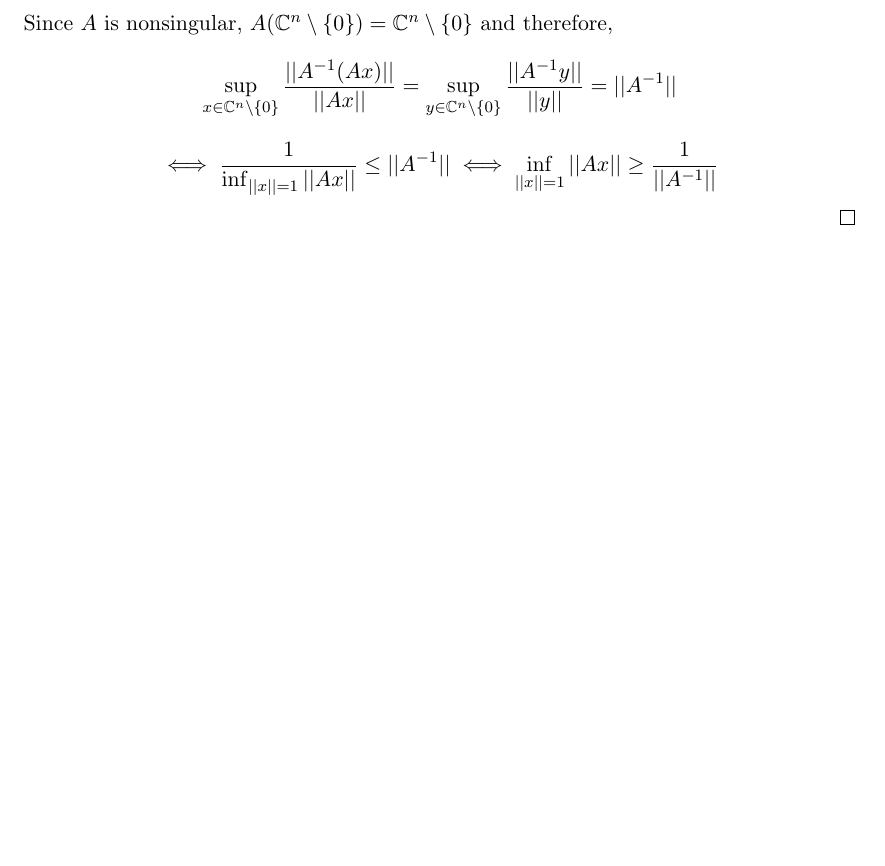
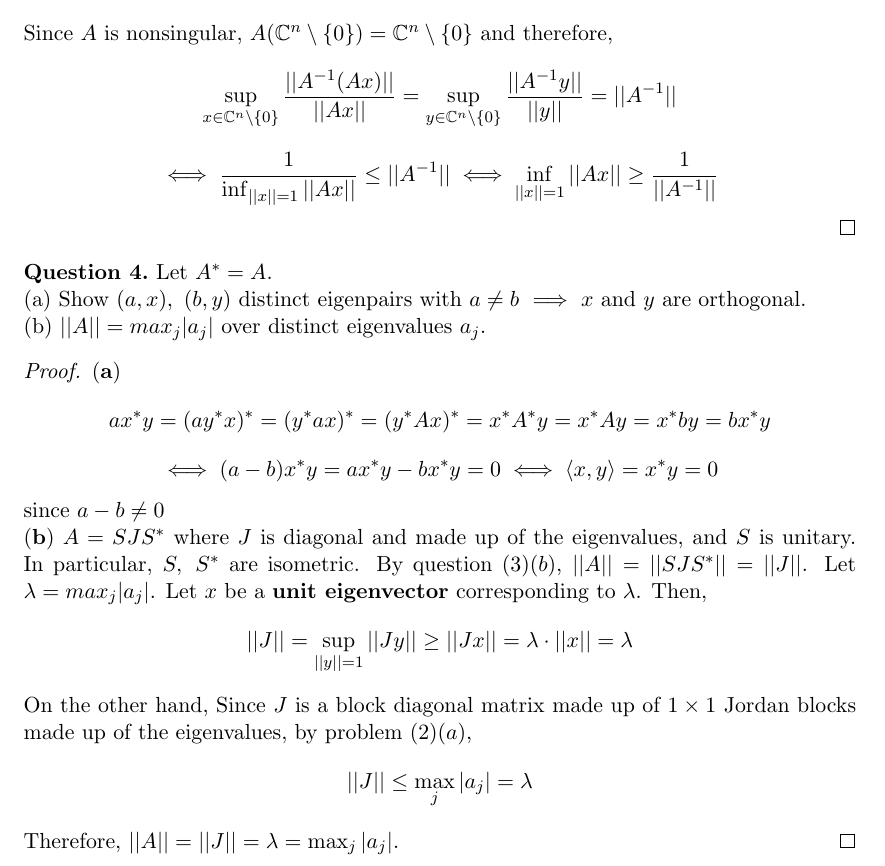
Before and after one commit to dansok/Mathematics, a LaTeX problem sheet (linear-algebra-2/hw7.tex): part of page 4 of 4, cut so that both start at the same text, the shorter picture padded with empty space. Compiled offline with pdfLaTeX.

Commit message:
Update hw7.tex
Answering question (4).

```diff
--- a/linear-algebra-2/hw7.tex
+++ b/linear-algebra-2/hw7.tex
@@ -164,5 +164,19 @@ Since $A$ is nonsingular, $A(\mathbb{C}^n \setminus \{0\}) = \mathbb{C}^n \setmi
 $$\sup_{x \in \mathbb{C}^n \setminus \{0\}} \dfrac{||A^{-1}(Ax)||}{||Ax||} = \sup_{y \in \mathbb{C}^n \setminus \{0\}} \dfrac{||A^{-1}y||}{||y||} = ||A^{-1}||$$
 $$\iff \dfrac{1}{\inf_{||x||=1} ||Ax||} \le ||A^{-1}|| \iff \inf_{||x||=1} ||Ax|| \ge \dfrac{1}{||A^{-1}||}$$
 \end{proof}
+\begin{question}[4]
+Let $A^* = A$.
+\\(a) Show $(a,x),\ (b, y)$ distinct eigenpairs with $a \ne b$ $\implies $ $x$ and $y$ are orthogonal.
+\\(b) $||A|| = max_j |a_j|$ over distinct eigenvalues $a_j$.
+\end{question}
+\begin{proof}$\mathbf{(a)}$ $$ax^*y = (ay^*x)^* = (y^*ax)^* = (y^*Ax)^* = x^*A^*y = x^*Ay = x^*by = bx^*y$$
+$$\iff (a-b)x^*y = ax^*y - bx^*y = 0 \iff \langle x, y \rangle = x^*y = 0$$
+since $a-b \ne 0$
+\\$\mathbf{(b)}\ A = SJS^*$ where $J$ is diagonal and made up of the eigenvalues, and $S$ is unitary. In particular, $S,\ S^*$ are isometric. By question $(3)(b)$, $||A|| = ||SJS^*|| = ||J||$. Let $\lambda = max_j |a_j|$. Let $x$ be a \textbf{unit eigenvector} corresponding to $\lambda$. Then,
+$$||J|| = \sup_{||y||=1}||Jy|| \ge ||Jx|| = \lambda \cdot ||x||  = \lambda$$
+On the other hand, Since $J$ is a block diagonal matrix made up of $1 \times 1$ Jordan blocks made up of the eigenvalues, by problem $(2)(a)$,
+$$||J|| \le \max_j|a_j| = \lambda$$
+Therefore, $||A|| = ||J|| = \lambda = \max_j|a_j|$.
+\end{proof}
 
 \end{document}
```
